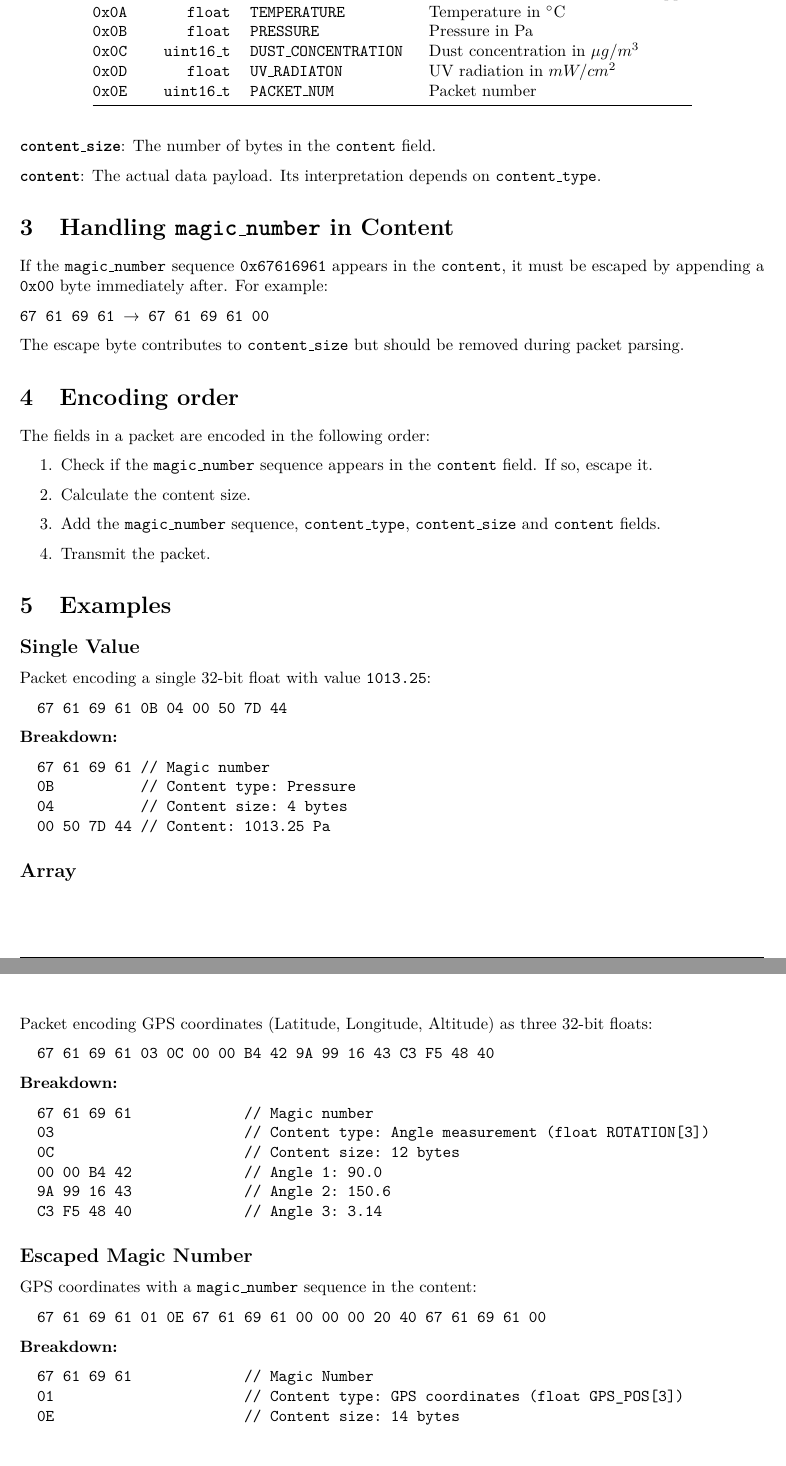
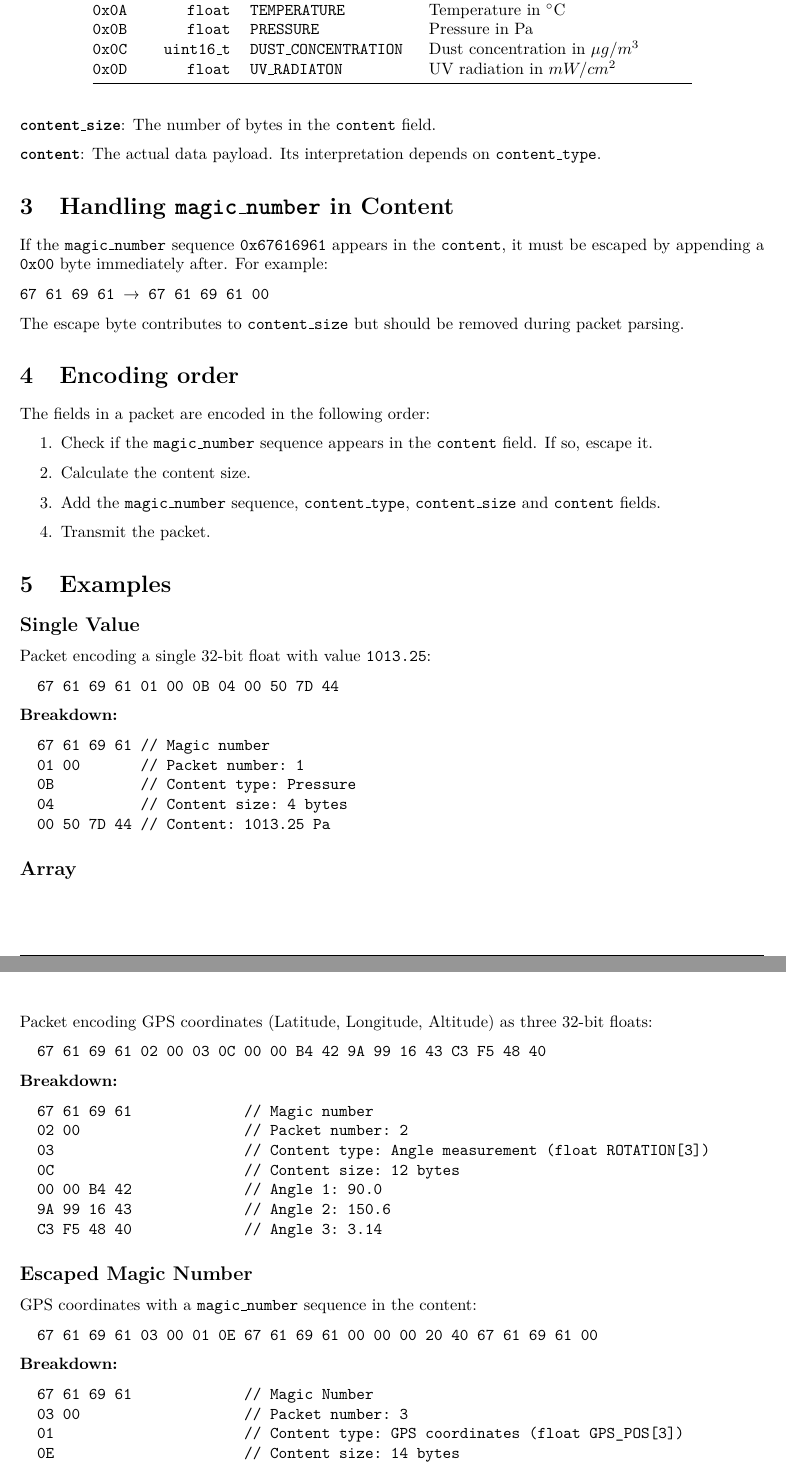
Before and after one commit to MoosMan06/CanSatGaia, a LaTeX document (communications_protocol_lite/commsprotocol.tex): two parts of pages 2 and 3 of 3, joined at a grey line, cut so that both start at the same text. Compiled offline with pdfLaTeX.

Commit message:
Added packet number to header

```diff
--- a/communications_protocol_lite/commsprotocol.tex
+++ b/communications_protocol_lite/commsprotocol.tex
@@ -20,7 +20,7 @@
 %\hypersetup{hidelinks}
 \hypersetup{colorlinks=true, linkcolor=blue, urlcolor=blue}
 
-\title{GROUND Lite Communications Protocol Specification\\ \large Version 1.0.2}
+\title{GROUND Lite Communications Protocol Specification\\ \large Version 1.1.0}
 \date{\today}
 \author{B.B.F.M. Verspaandonk, M.Y.A. Wierckx}
 
@@ -68,7 +69,6 @@ A packet comprises the following fields:
   \texttt{0x0B} & \texttt{float    }&\texttt{PRESSURE}               & Pressure in Pa                           \\
   \texttt{0x0C} & \texttt{uint16\_t}&\texttt{DUST\_CONCENTRATION}    & Dust concentration in $\mu g/m^3$        \\
   \texttt{0x0D} & \texttt{float}    &\texttt{UV\_RADIATON}           & UV radiation in $mW/cm^2$                \\
-  \texttt{0x0E} & \texttt{uint16\_t}&\texttt{PACKET\_NUM}             & Packet number                            \\
   \bottomrule
 \end{longtable}
 
@@ -96,11 +96,12 @@ The fields in a packet are encoded in the following order:
 \subsection{Single Value}
 Packet encoding a single 32-bit float with value \texttt{1013.25}:
 \begin{verbatim}
-  67 61 69 61 0B 04 00 50 7D 44
+  67 61 69 61 01 00 0B 04 00 50 7D 44
 \end{verbatim}
 \textbf{Breakdown:}
 \begin{verbatim}
   67 61 69 61 // Magic number
+  01 00       // Packet number: 1
   0B          // Content type: Pressure
   04          // Content size: 4 bytes
   00 50 7D 44 // Content: 1013.25 Pa
@@ -109,11 +110,12 @@ Packet encoding a single 32-bit float with value \texttt{1013.25}:
 \newpage
 Packet encoding GPS coordinates (Latitude, Longitude, Altitude) as three 32-bit floats:
 \begin{verbatim}
-  67 61 69 61 03 0C 00 00 B4 42 9A 99 16 43 C3 F5 48 40
+  67 61 69 61 02 00 03 0C 00 00 B4 42 9A 99 16 43 C3 F5 48 40
 \end{verbatim}
 \textbf{Breakdown:}
 \begin{verbatim}
   67 61 69 61             // Magic number
+  02 00                   // Packet number: 2
   03                      // Content type: Angle measurement (float ROTATION[3])
   0C                      // Content size: 12 bytes
   00 00 B4 42             // Angle 1: 90.0
@@ -124,11 +126,12 @@ Packet encoding GPS coordinates (Latitude, Longitude, Altitude) as three 32-bit
 \subsection{Escaped Magic Number}
 GPS coordinates with a \texttt{magic\_number} sequence in the content:
 \begin{verbatim}
-  67 61 69 61 01 0E 67 61 69 61 00 00 00 20 40 67 61 69 61 00
+  67 61 69 61 03 00 01 0E 67 61 69 61 00 00 00 20 40 67 61 69 61 00
 \end{verbatim}
 \textbf{Breakdown:}
 \begin{verbatim}
   67 61 69 61             // Magic Number
+  03 00                   // Packet number: 3
   01                      // Content type: GPS coordinates (float GPS_POS[3])
   0E                      // Content size: 14 bytes
   67 61 69 61 00          // Latitude with escaped magic number: 269069370000000000000
```
Also changed, not shown: communications_protocol_lite/commsprotocol.pdf, communications_protocol_lite/commsprotocol.tex (7 more changed lines).
